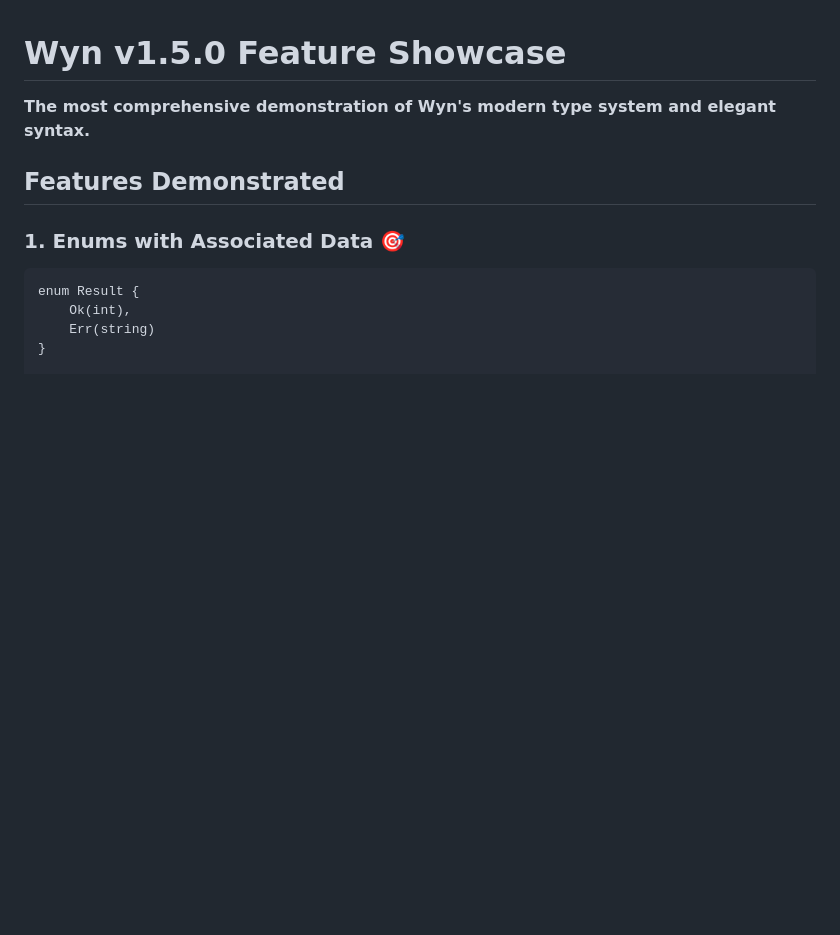
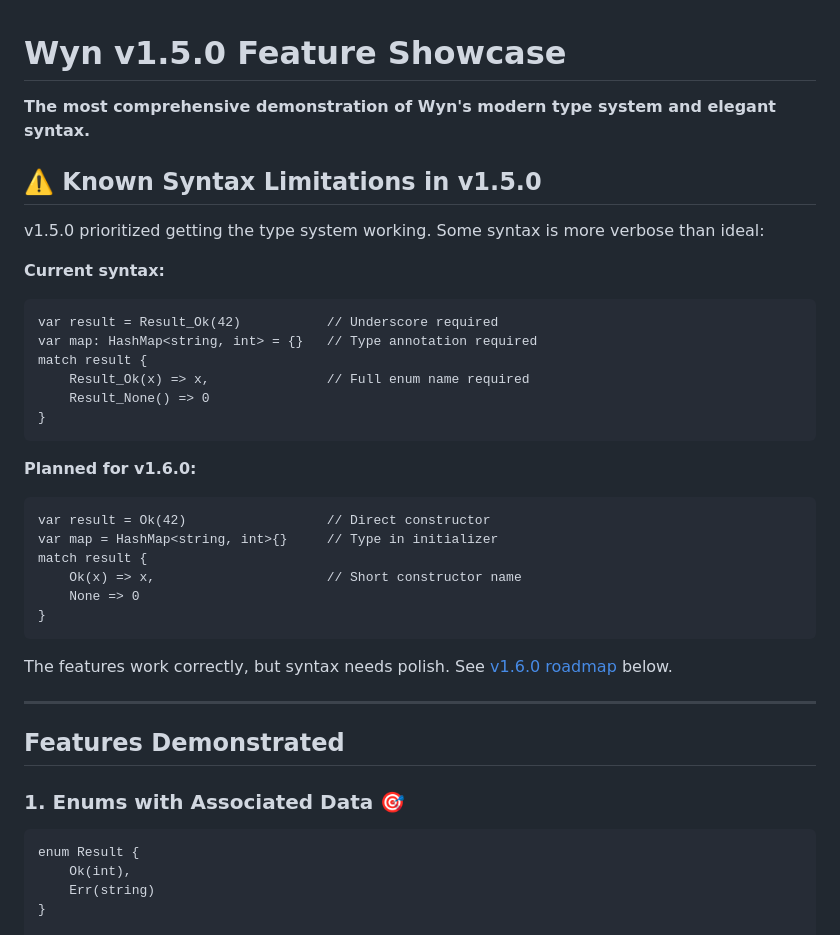
Before and after one commit to wynlang/sample-apps, a Markdown page: showcase-v1.5/README.md, the part around one of its changes. Rendered like a GitHub page; blank space fills up the shorter version.

````diff
--- a/showcase-v1.5/README.md
+++ b/showcase-v1.5/README.md
@@ -1,6 +1,34 @@
 # Wyn v1.5.0 Feature Showcase
 
 **The most comprehensive demonstration of Wyn's modern type system and elegant syntax.**
+
+## ⚠️ Known Syntax Limitations in v1.5.0
+
+v1.5.0 prioritized getting the type system working. Some syntax is more verbose than ideal:
+
+**Current syntax:**
+```wyn
+var result = Result_Ok(42)           // Underscore required
+var map: HashMap<string, int> = {}   // Type annotation required
+match result {
+    Result_Ok(x) => x,               // Full enum name required
+    Result_None() => 0
+}
+```
+
+**Planned for v1.6.0:**
+```wyn
+var result = Ok(42)                  // Direct constructor
+var map = HashMap<string, int>{}     // Type in initializer
+match result {
+    Ok(x) => x,                      // Short constructor name
+    None => 0
+}
+```
+
+The features work correctly, but syntax needs polish. See [v1.6.0 roadmap](#v16-syntax-improvements) below.
+
+---
 
 ## Features Demonstrated
 
````
Also changed, not shown: other parts of showcase-v1.5/README.md (+34 -3 lines), README.md (+2 -0 lines), V1.5_MIGRATION.md (+51 -0 lines).
